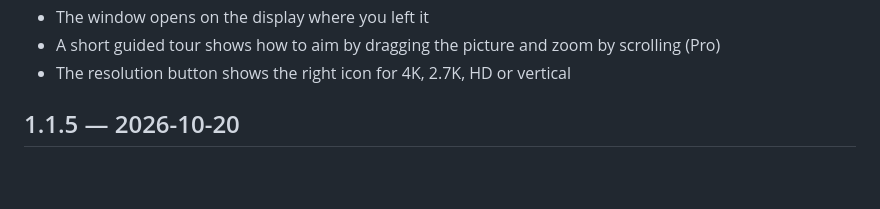
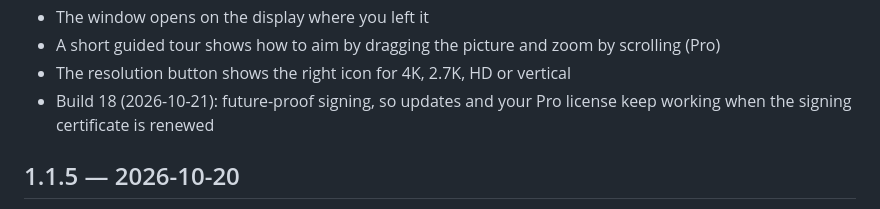
Before and after one commit to FerdiCildiz/pocket-control, a Markdown page: CHANGELOG.md, the part around the change. GitHub-like rendering; blank space fills up the shorter version.

Commit message:
Changelog: 1.5 build 18
Co-Authored-By: Claude Opus 5.5 <noreply@anthropic.com>

```diff
--- a/CHANGELOG.md
+++ b/CHANGELOG.md
@@ -18,6 +18,7 @@
 - The window opens on the display where you left it
 - A short guided tour shows how to aim by dragging the picture and zoom by scrolling (Pro)
 - The resolution button shows the right icon for 4K, 2.7K, HD or vertical
+- Build 18 (2026-10-21): future-proof signing, so updates and your Pro license keep working when the signing certificate is renewed
 
 ## 1.1.5 — 2026-10-20
 
```
